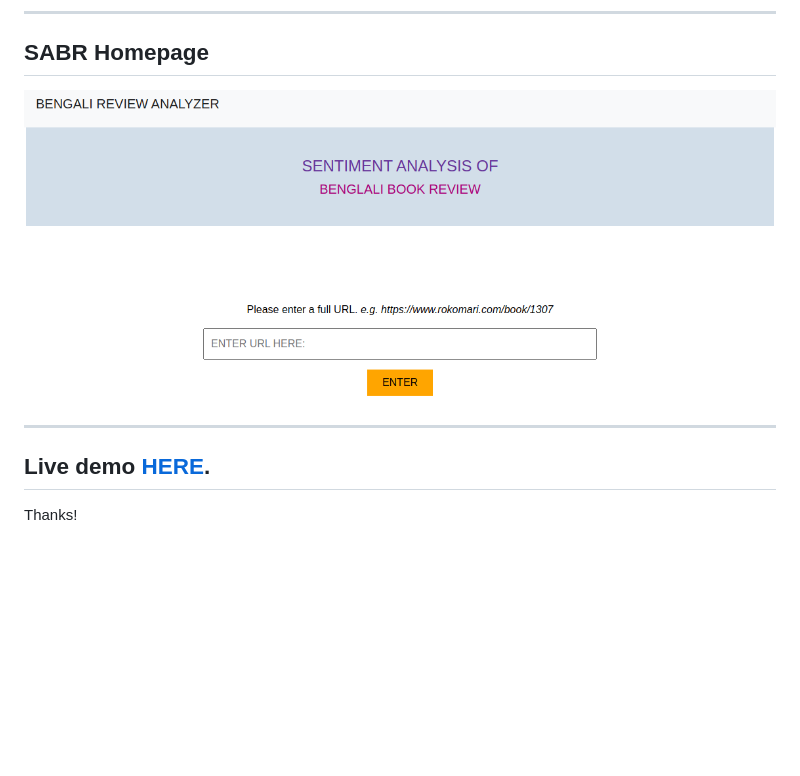
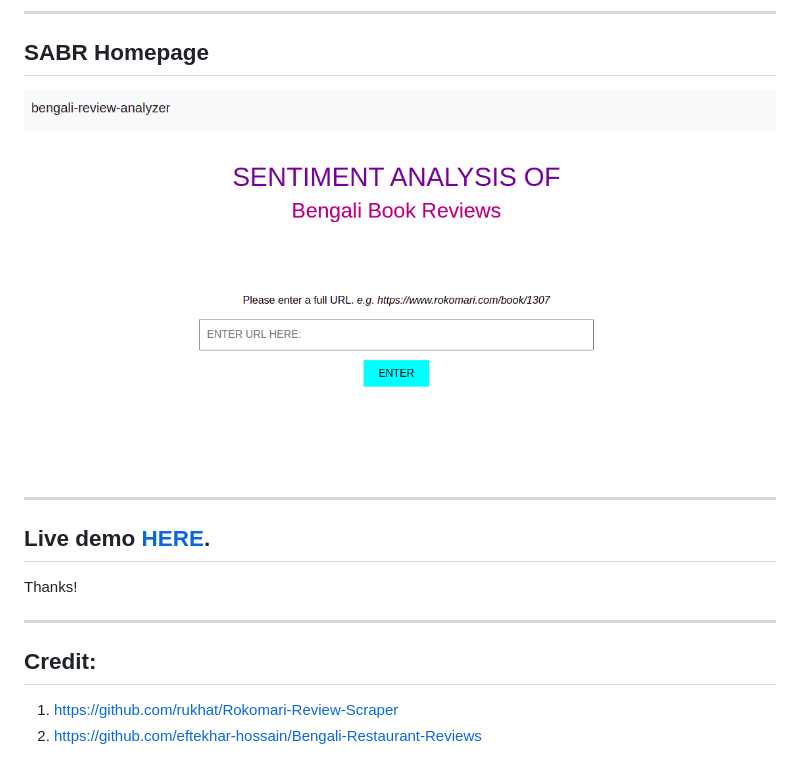
Before and after one commit to muktadirmaashif/bengali-review-analyzer, a Markdown page: README.md, the part around the change. GitHub-like rendering; pictures changed too: static/images/bengali-review-analyzer.png (deleted), static/images/review-analyzer.png (added); blank space fills up the shorter version.

```diff
--- a/README.md
+++ b/README.md
@@ -29,8 +29,13 @@ $ flask run
 Don't worry if it takes a little time. there's a machine learning model is being trained in the back-end. Therefore it will take some time to load first time.
 ***
 ## SABR Homepage
-![SABR Homepage](/static/images/bengali-review-analyzer.png)
+![SABR Homepage](static/images/review-analyzer.png)
 
 ***
 ## Live demo [HERE](https://bengali-review-analyzer.herokuapp.com).
 Thanks!
+
+***
+## Credit:
+1. https://github.com/rukhat/Rokomari-Review-Scraper
+2. https://github.com/eftekhar-hossain/Bengali-Restaurant-Reviews
```
Also changed, not shown: 5 other files.
